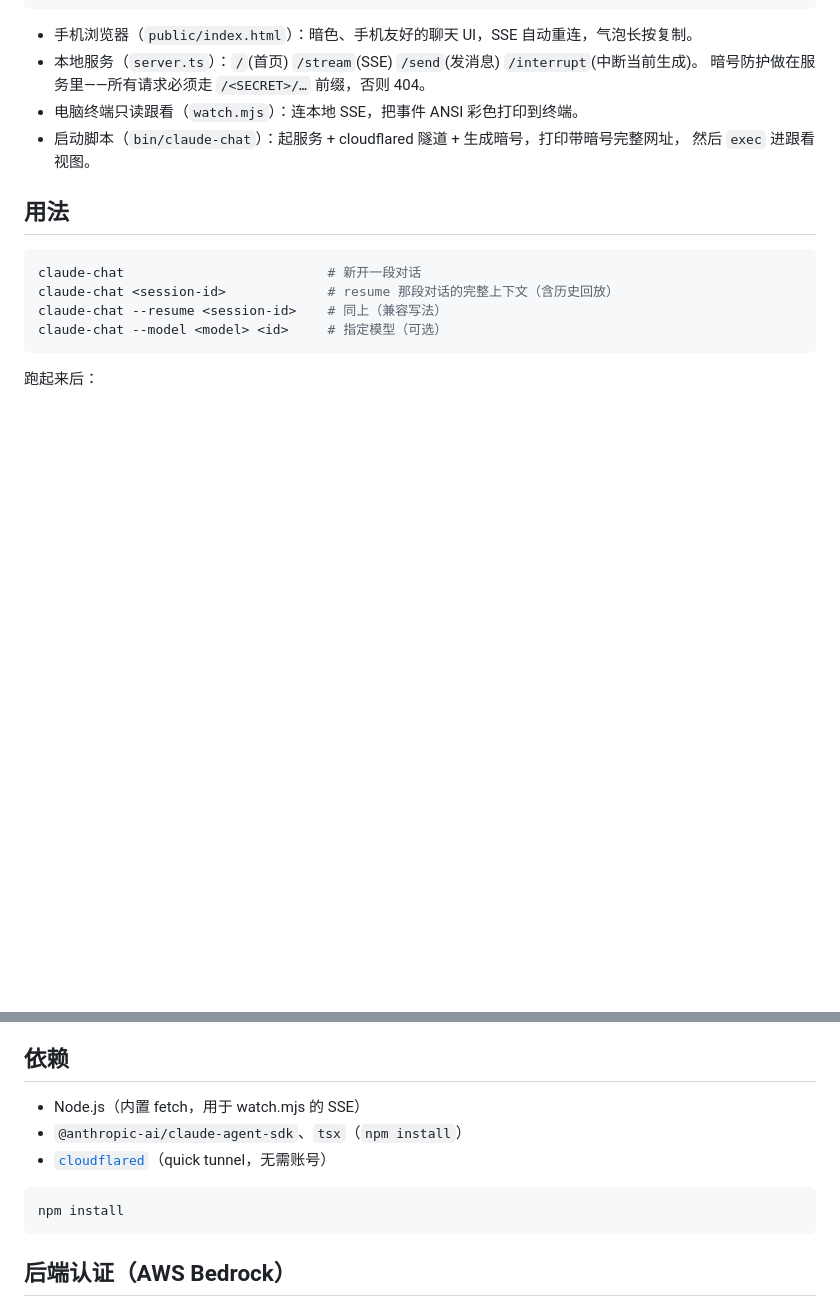
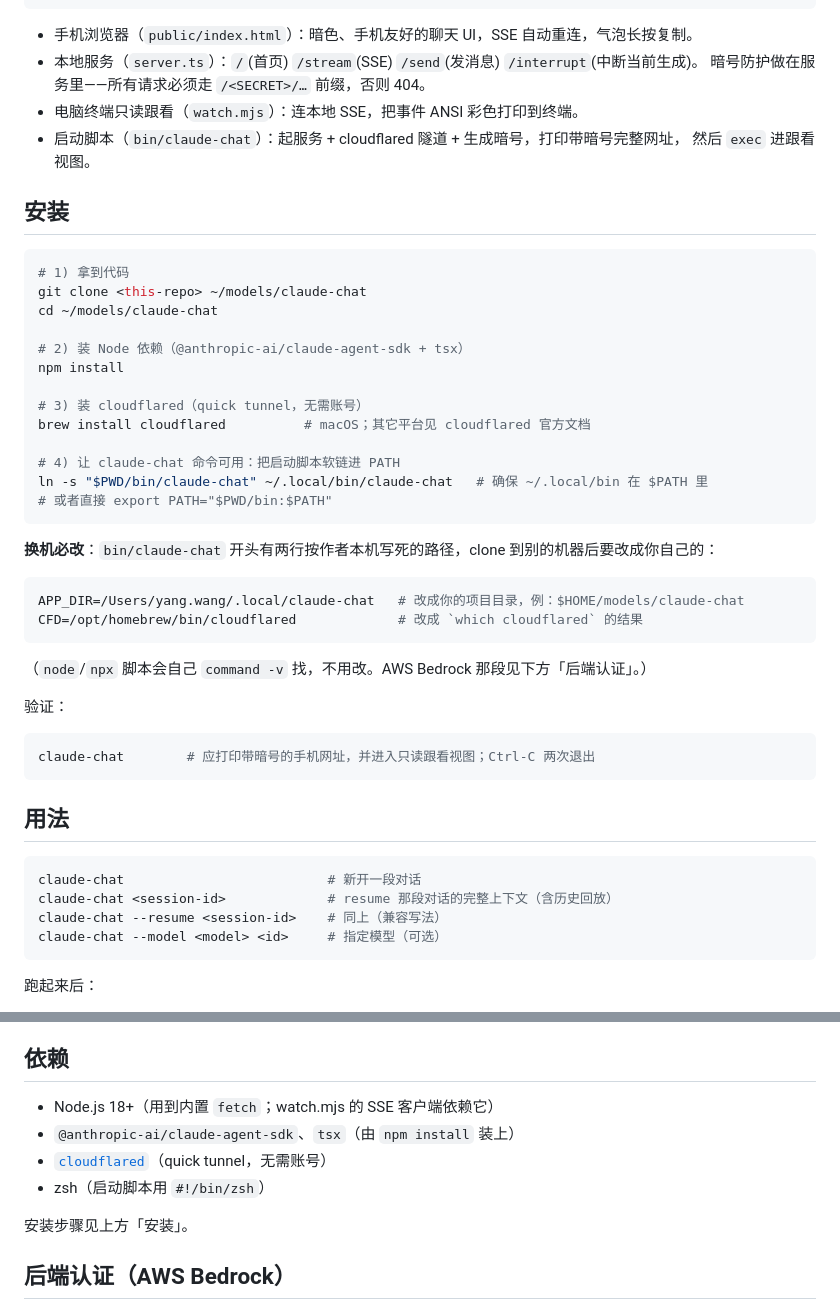
Before and after one commit to wang1ang/claude-chat, a Markdown page: README.md, 2 parts joined by grey strips. Drawn GitHub-style; blank space fills up the shorter version.

Commit message:
README: 增加安装方式（依赖、cloudflared、软链进 PATH、换机必改路径）

````diff
--- a/README.md
+++ b/README.md
@@ -23,6 +23,39 @@ Claude 进程 I/O 绑死在启动它的 TTY 上，没法被别的程序塞消息
 - 启动脚本（`bin/claude-chat`）：起服务 + cloudflared 隧道 + 生成暗号，打印带暗号完整网址，
   然后 `exec` 进跟看视图。
 
+## 安装
+
+```bash
+# 1) 拿到代码
+git clone <this-repo> ~/models/claude-chat
+cd ~/models/claude-chat
+
+# 2) 装 Node 依赖（@anthropic-ai/claude-agent-sdk + tsx）
+npm install
+
+# 3) 装 cloudflared（quick tunnel，无需账号）
+brew install cloudflared          # macOS；其它平台见 cloudflared 官方文档
+
+# 4) 让 claude-chat 命令可用：把启动脚本软链进 PATH
+ln -s "$PWD/bin/claude-chat" ~/.local/bin/claude-chat   # 确保 ~/.local/bin 在 $PATH 里
+# 或者直接 export PATH="$PWD/bin:$PATH"
+```
+
+**换机必改**：`bin/claude-chat` 开头有两行按作者本机写死的路径，clone 到别的机器后要改成你自己的：
+
+```sh
+APP_DIR=/Users/yang.wang/.local/claude-chat   # 改成你的项目目录，例：$HOME/models/claude-chat
+CFD=/opt/homebrew/bin/cloudflared             # 改成 `which cloudflared` 的结果
+```
+
+（`node`/`npx` 脚本会自己 `command -v` 找，不用改。AWS Bedrock 那段见下方「后端认证」。）
+
+验证：
+
+```bash
+claude-chat        # 应打印带暗号的手机网址，并进入只读跟看视图；Ctrl-C 两次退出
+```
+
 ## 用法
 
 ```bash
@@ -42,13 +75,12 @@ claude-chat --model <model> <id>     # 指定模型（可选）
 
 ## 依赖
 
-- Node.js（内置 fetch，用于 watch.mjs 的 SSE）
-- `@anthropic-ai/claude-agent-sdk`、`tsx`（`npm install`）
+- Node.js 18+（用到内置 `fetch`；watch.mjs 的 SSE 客户端依赖它）
+- `@anthropic-ai/claude-agent-sdk`、`tsx`（由 `npm install` 装上）
 - [`cloudflared`](https://github.com/cloudflare/cloudflared)（quick tunnel，无需账号）
+- zsh（启动脚本用 `#!/bin/zsh`）
 
-```bash
-npm install
-```
+安装步骤见上方「安装」。
 
 ## 后端认证（AWS Bedrock）
 
````
